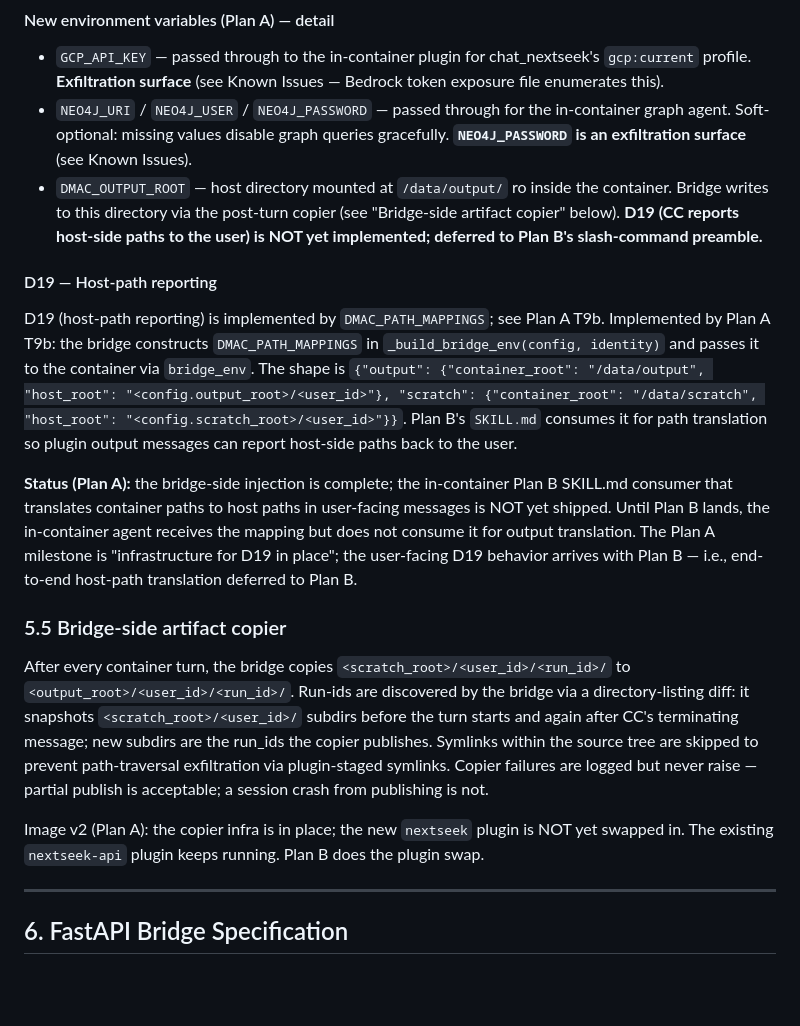
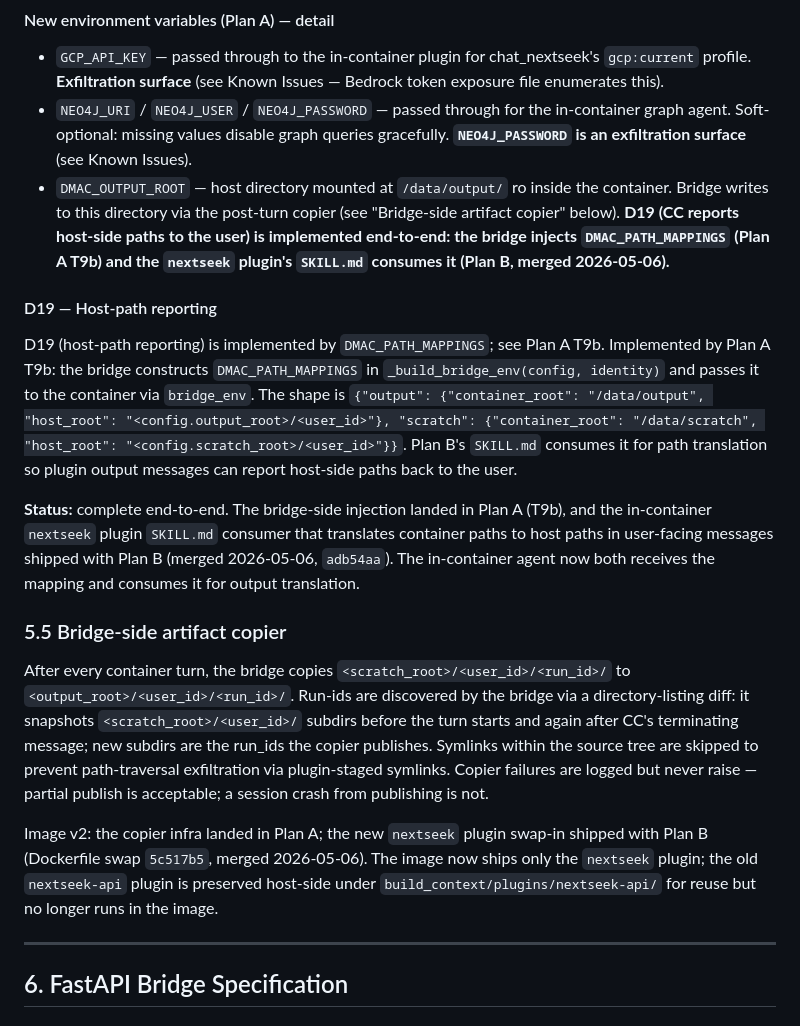
Before and after one commit to tavjo/dmac-assistant, a Markdown page: dmac-assistant-sds.md, the part around the change. Drawn GitHub-style; blank space fills up the shorter version.

Commit message:
docs(sds): reconcile stale D19 + plugin-swap status (already shipped)
Three lines stated the nextseek plugin swap-in and the D19 host-path consumer were
"NOT yet shipped" / future-tense "Plan B does the plugin swap". Both shipped with the
nextseek plugin (Plan B), merged to main 2026-05-06 (adb54aa; Dockerfile swap 5c517b5;
SKILL.md consumes DMAC_PATH_MAPPINGS). Updated lines 300, 306, 312 to past tense.

Co-Authored-By: Claude Opus 4.8 <noreply@anthropic.com>

```diff
--- a/dmac-assistant-sds.md
+++ b/dmac-assistant-sds.md
@@ -297,19 +297,19 @@ exec claude --print --output-format stream-json --dangerously-skip-permissions "
 
 - `GCP_API_KEY` — passed through to the in-container plugin for chat_nextseek's `gcp:current` profile. **Exfiltration surface** (see Known Issues — Bedrock token exposure file enumerates this).
 - `NEO4J_URI` / `NEO4J_USER` / `NEO4J_PASSWORD` — passed through for the in-container graph agent. Soft-optional: missing values disable graph queries gracefully. **`NEO4J_PASSWORD` is an exfiltration surface** (see Known Issues).
-- `DMAC_OUTPUT_ROOT` — host directory mounted at `/data/output/` ro inside the container. Bridge writes to this directory via the post-turn copier (see "Bridge-side artifact copier" below). **D19 (CC reports host-side paths to the user) is NOT yet implemented; deferred to Plan B's slash-command preamble.**
+- `DMAC_OUTPUT_ROOT` — host directory mounted at `/data/output/` ro inside the container. Bridge writes to this directory via the post-turn copier (see "Bridge-side artifact copier" below). **D19 (CC reports host-side paths to the user) is implemented end-to-end: the bridge injects `DMAC_PATH_MAPPINGS` (Plan A T9b) and the `nextseek` plugin's `SKILL.md` consumes it (Plan B, merged 2026-05-06).**
 
 #### D19 — Host-path reporting
 
 D19 (host-path reporting) is implemented by `DMAC_PATH_MAPPINGS`; see Plan A T9b. Implemented by Plan A T9b: the bridge constructs `DMAC_PATH_MAPPINGS` in `_build_bridge_env(config, identity)` and passes it to the container via `bridge_env`. The shape is `{"output": {"container_root": "/data/output", "host_root": "<config.output_root>/<user_id>"}, "scratch": {"container_root": "/data/scratch", "host_root": "<config.scratch_root>/<user_id>"}}`. Plan B's `SKILL.md` consumes it for path translation so plugin output messages can report host-side paths back to the user.
 
-**Status (Plan A):** the bridge-side injection is complete; the in-container Plan B SKILL.md consumer that translates container paths to host paths in user-facing messages is NOT yet shipped. Until Plan B lands, the in-container agent receives the mapping but does not consume it for output translation. The Plan A milestone is "infrastructure for D19 in place"; the user-facing D19 behavior arrives with Plan B — i.e., end-to-end host-path translation deferred to Plan B.
+**Status:** complete end-to-end. The bridge-side injection landed in Plan A (T9b), and the in-container `nextseek` plugin `SKILL.md` consumer that translates container paths to host paths in user-facing messages shipped with Plan B (merged 2026-05-06, `adb54aa`). The in-container agent now both receives the mapping and consumes it for output translation.
 
 ### 5.5 Bridge-side artifact copier
 
 After every container turn, the bridge copies `<scratch_root>/<user_id>/<run_id>/` to `<output_root>/<user_id>/<run_id>/`. Run-ids are discovered by the bridge via a directory-listing diff: it snapshots `<scratch_root>/<user_id>/` subdirs before the turn starts and again after CC's terminating message; new subdirs are the run_ids the copier publishes. Symlinks within the source tree are skipped to prevent path-traversal exfiltration via plugin-staged symlinks. Copier failures are logged but never raise — partial publish is acceptable; a session crash from publishing is not.
 
-Image v2 (Plan A): the copier infra is in place; the new `nextseek` plugin is NOT yet swapped in. The existing `nextseek-api` plugin keeps running. Plan B does the plugin swap.
+Image v2: the copier infra landed in Plan A; the new `nextseek` plugin swap-in shipped with Plan B (Dockerfile swap `5c517b5`, merged 2026-05-06). The image now ships only the `nextseek` plugin; the old `nextseek-api` plugin is preserved host-side under `build_context/plugins/nextseek-api/` for reuse but no longer runs in the image.
 
 ---
 
```
